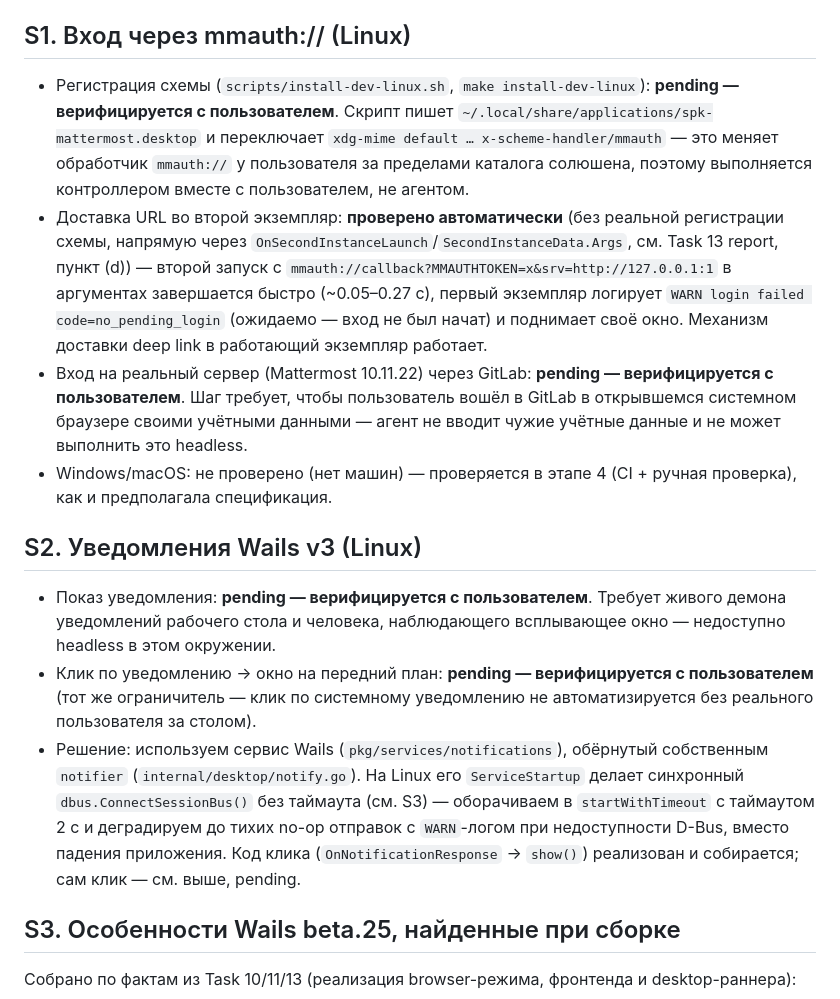
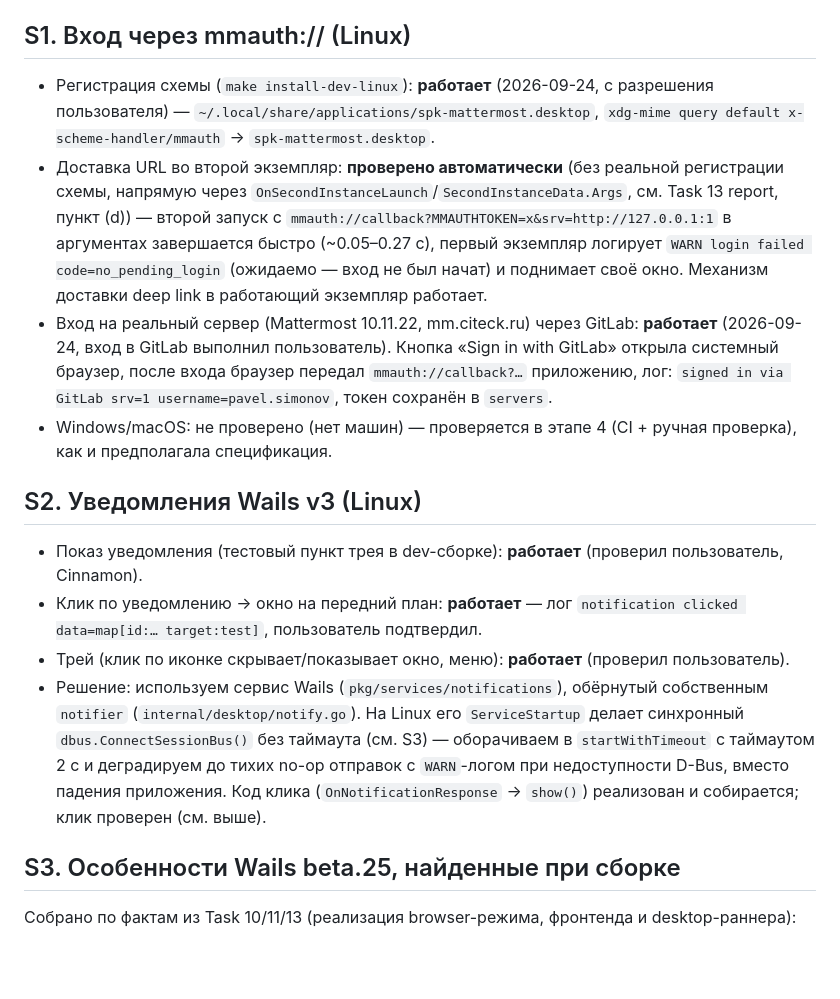
Before and after one commit to Sipaha/spk-mm-client, a Markdown page: docs/spikes/2026-09-24-stage1-spikes.md, the part around the change. GitHub-like rendering; blank space fills up the shorter version.

Commit message:
docs: S1/S2 verified on Linux with the user (GitLab login, tray, notifications)

```diff
--- a/docs/spikes/2026-09-24-stage1-spikes.md
+++ b/docs/spikes/2026-09-24-stage1-spikes.md
@@ -6,12 +6,9 @@ webkit2gtk-4.1, `github.com/wailsapp/wails/v3 v3.0.0-beta.25` /
 
 ## S1. Вход через mmauth:// (Linux)
 
-- Регистрация схемы (`scripts/install-dev-linux.sh`, `make install-dev-linux`):
-  **pending — верифицируется с пользователем**. Скрипт пишет
-  `~/.local/share/applications/spk-mattermost.desktop` и переключает
-  `xdg-mime default … x-scheme-handler/mmauth` — это меняет обработчик
-  `mmauth://` у пользователя за пределами каталога солюшена, поэтому
-  выполняется контроллером вместе с пользователем, не агентом.
+- Регистрация схемы (`make install-dev-linux`): **работает** (2026-09-24, с
+  разрешения пользователя) — `~/.local/share/applications/spk-mattermost.desktop`,
+  `xdg-mime query default x-scheme-handler/mmauth` → `spk-mattermost.desktop`.
 - Доставка URL во второй экземпляр: **проверено автоматически** (без реальной
   регистрации схемы, напрямую через `OnSecondInstanceLaunch`/`SecondInstanceData.Args`,
   см. Task 13 report, пункт (d)) — второй запуск с
@@ -20,28 +17,29 @@ webkit2gtk-4.1, `github.com/wailsapp/wails/v3 v3.0.0-beta.25` /
   `WARN login failed code=no_pending_login` (ожидаемо — вход не был начат) и
   поднимает своё окно. Механизм доставки deep link в работающий экземпляр
   работает.
-- Вход на реальный сервер (Mattermost 10.11.22) через GitLab: **pending —
-  верифицируется с пользователем**. Шаг требует, чтобы пользователь вошёл в
-  GitLab в открывшемся системном браузере своими учётными данными — агент не
-  вводит чужие учётные данные и не может выполнить это headless.
+- Вход на реальный сервер (Mattermost 10.11.22, mm.citeck.ru) через GitLab:
+  **работает** (2026-09-24, вход в GitLab выполнил пользователь). Кнопка
+  «Sign in with GitLab» открыла системный браузер, после входа браузер передал
+  `mmauth://callback?…` приложению, лог: `signed in via GitLab srv=1
+  username=pavel.simonov`, токен сохранён в `servers`.
 - Windows/macOS: не проверено (нет машин) — проверяется в этапе 4 (CI + ручная
   проверка), как и предполагала спецификация.
 
 ## S2. Уведомления Wails v3 (Linux)
 
-- Показ уведомления: **pending — верифицируется с пользователем**. Требует
-  живого демона уведомлений рабочего стола и человека, наблюдающего
-  всплывающее окно — недоступно headless в этом окружении.
-- Клик по уведомлению → окно на передний план: **pending — верифицируется с
-  пользователем** (тот же ограничитель — клик по системному уведомлению не
-  автоматизируется без реального пользователя за столом).
+- Показ уведомления (тестовый пункт трея в dev-сборке): **работает**
+  (проверил пользователь, Cinnamon).
+- Клик по уведомлению → окно на передний план: **работает** — лог
+  `notification clicked data=map[id:… target:test]`, пользователь подтвердил.
+- Трей (клик по иконке скрывает/показывает окно, меню): **работает**
+  (проверил пользователь).
 - Решение: используем сервис Wails (`pkg/services/notifications`), обёрнутый
   собственным `notifier` (`internal/desktop/notify.go`). На Linux его
   `ServiceStartup` делает синхронный `dbus.ConnectSessionBus()` без таймаута
   (см. S3) — оборачиваем в `startWithTimeout` с таймаутом 2 с и деградируем до
   тихих no-op отправок с `WARN`-логом при недоступности D-Bus, вместо падения
   приложения. Код клика (`OnNotificationResponse` → `show()`) реализован и
-  собирается; сам клик — см. выше, pending.
+  собирается; клик проверен (см. выше).
 
 ## S3. Особенности Wails beta.25, найденные при сборке
 
```
Also changed, not shown: docs/specs/2026-09-24-spk-mattermost-design.md (+5 -7 lines).
